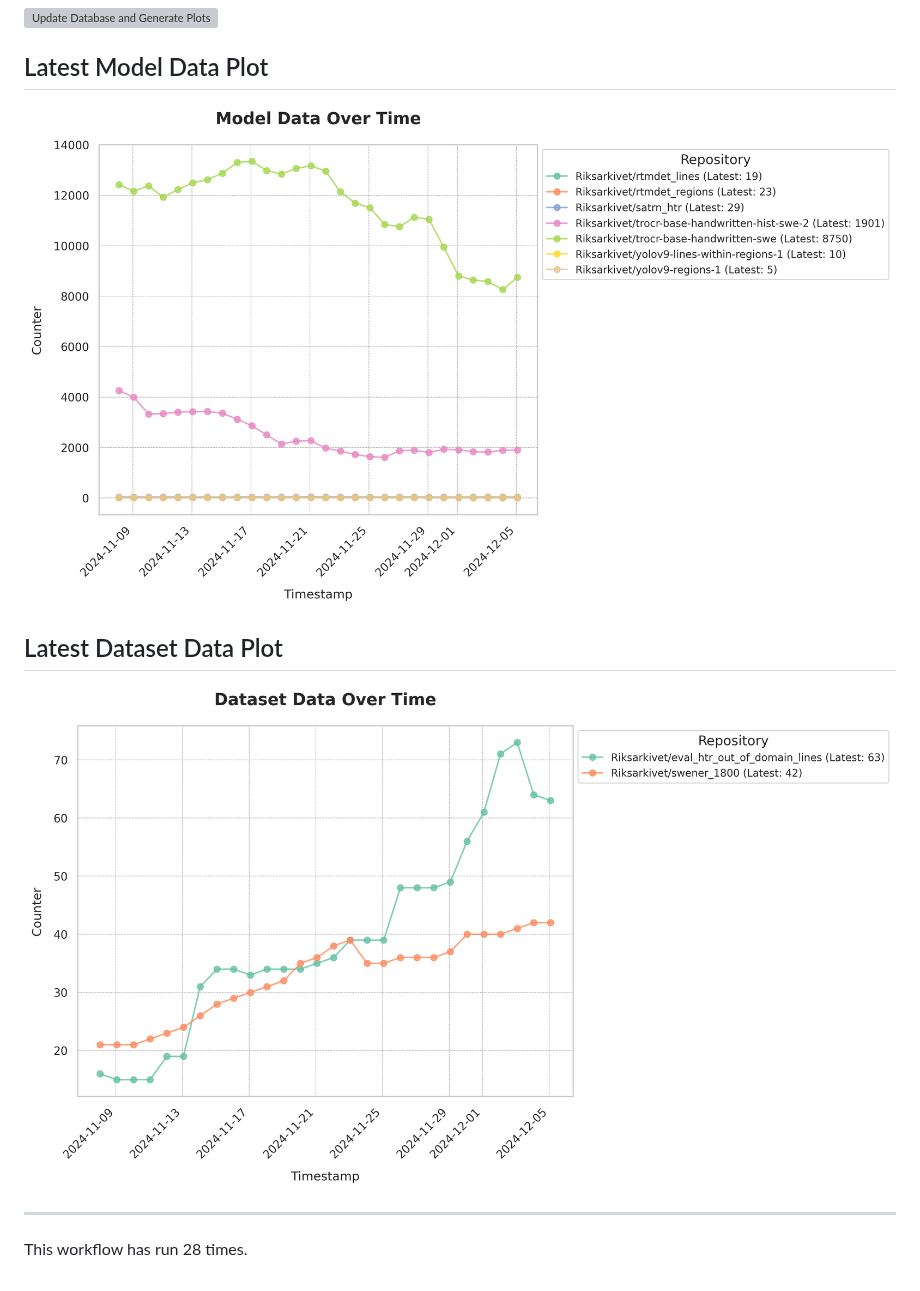
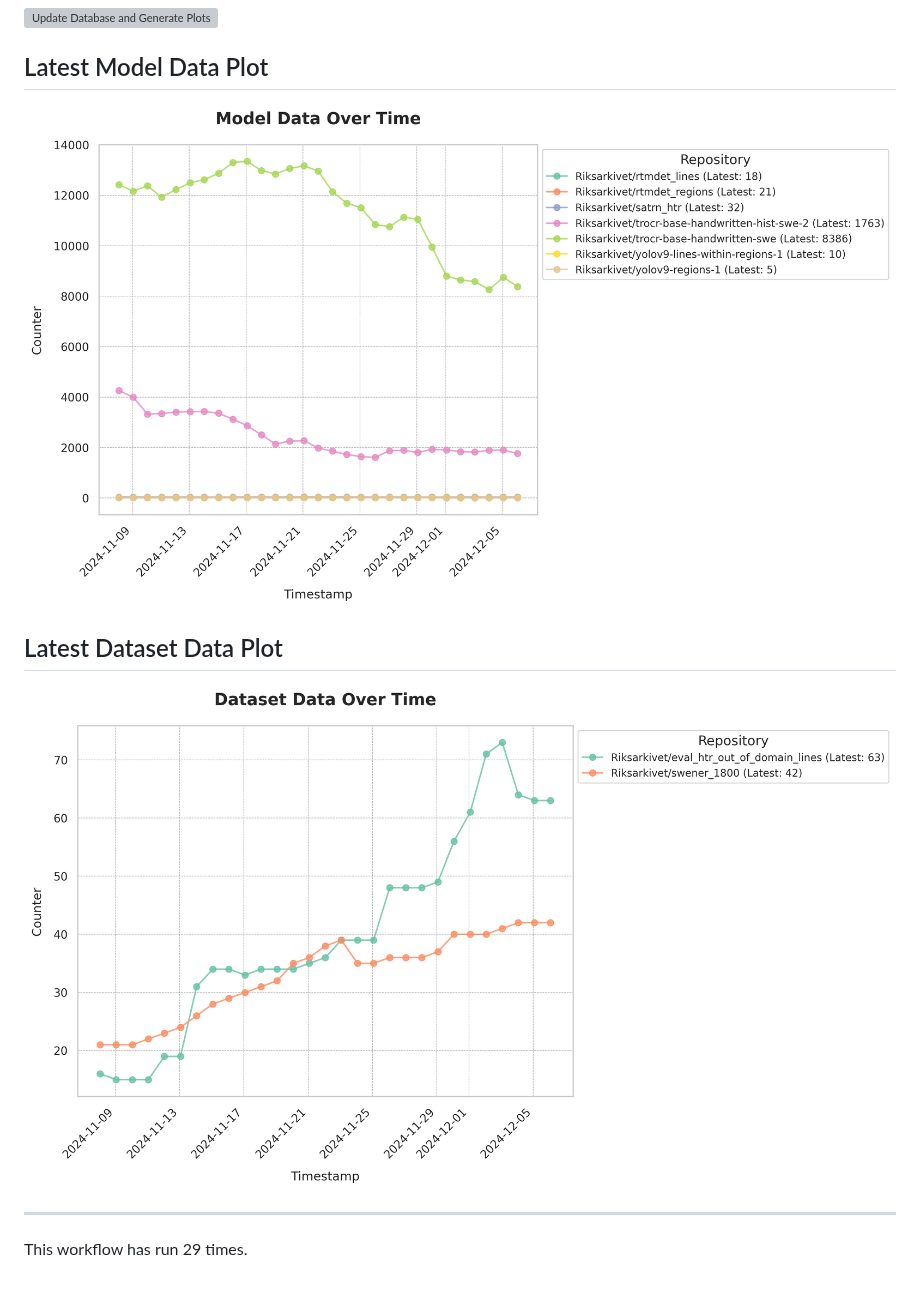
Before and after one commit to Borg93/hf_stats, a Markdown page: README.md, the part around the change. Drawn GitHub-style; pictures changed too: plots/dataset_data_plot.png, plots/model_data_plot.png; grey boxes are pictures that could not be loaded.

Commit message:
Update database and plots

```diff
--- a/README.md
+++ b/README.md
@@ -9,4 +9,4 @@
 [![Dataset Data Plot](plots/dataset_data_plot.png)](https://github.com/Borg93/hf_stats/blob/main/plots/dataset_data_plot.png)
 ___
 
-This workflow has run 28 times.
+This workflow has run 29 times.
```
Also changed, not shown: 1 other file.
